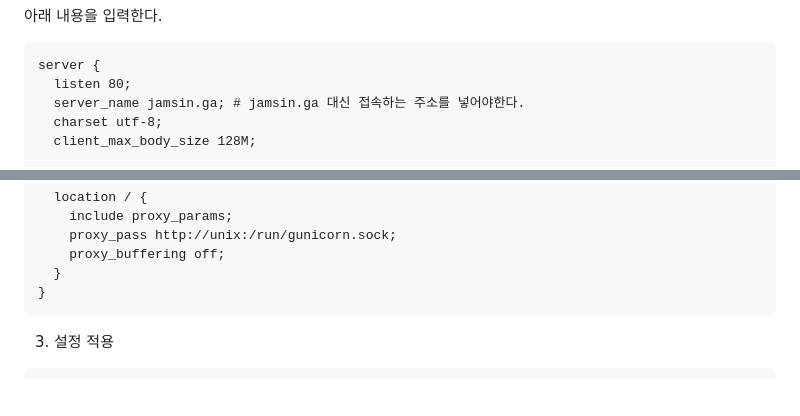
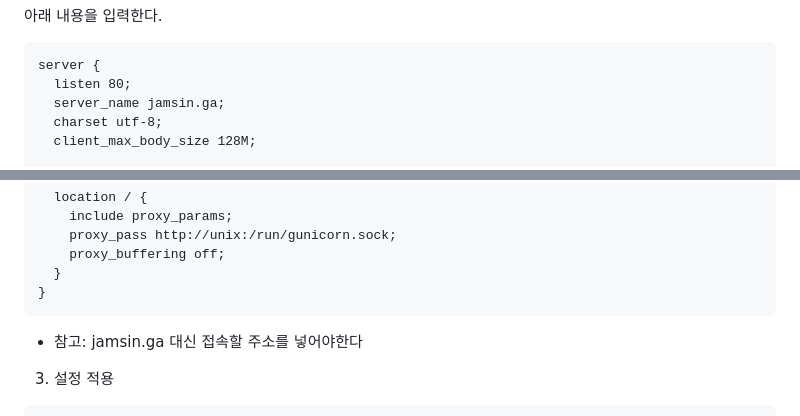
Before and after one commit to jsrodela/club-recruit, a Markdown page: PRODUCTION.md, 2 parts joined by grey strips. GitHub-like rendering; blank space fills up the shorter version.

````diff
--- a/PRODUCTION.md
+++ b/PRODUCTION.md
@@ -149,7 +149,7 @@ sudo nano /etc/nginx/sites-available/jamsinclub.conf
 ```
 server {
   listen 80;
-  server_name jamsin.ga; # jamsin.ga 대신 접속하는 주소를 넣어야한다.
+  server_name jamsin.ga;
   charset utf-8;
   client_max_body_size 128M;
 
@@ -172,6 +172,7 @@ server {
   }
 }
 ```
+ - 참고: jamsin.ga 대신 접속할 주소를 넣어야한다
 
 3. 설정 적용
 ```shell
````
